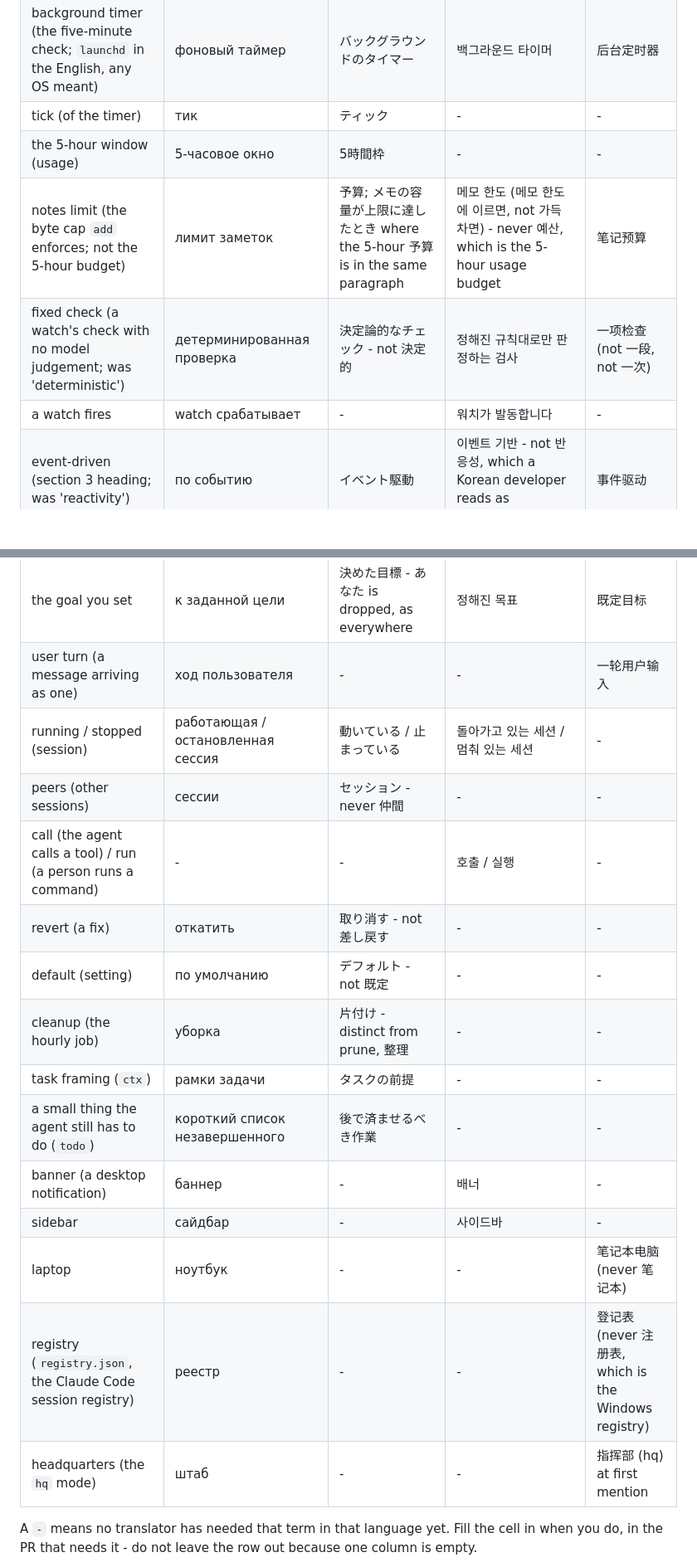
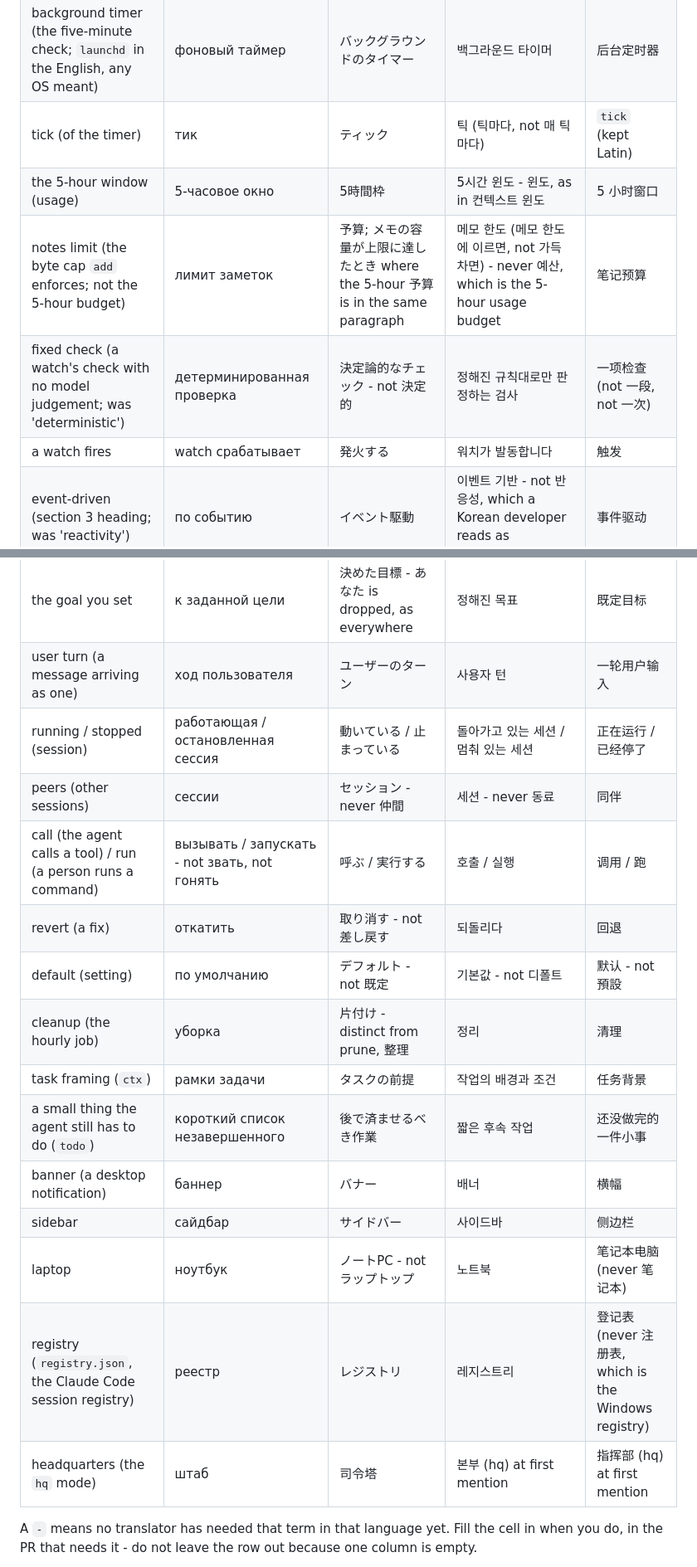
Before and after one commit to krllx/longrun, a Markdown page: docs/TRANSLATION.md, 2 parts joined by grey strips. Shown at 83% size. GitHub-like rendering; blank space fills up the shorter version.

Commit message:
TRANSLATION.md: fill the remaining glossary cells
All 35 empty cells are filled, so the table no longer has a single dash. Thirty of them were read off the translated pages, which the native reviews in #13-#16 and the syncs in #19-#22 already settled: 発火する and 触发 for a watch firing, ユーザーのターン and 사용자 턴 for a user turn, 되돌리다 and 回退 for a reverted fix, 司令塔 and 레지스트리 from the Japanese course, `tick` and 5 小时窗口 from the Chinese one.

Five ko cells had no source at all, because Korean has no course page: cheat sheet, tick, the 5-hour window, registry and hq mode. Those were put to a Korean technical writer and marked in the PR description as proposals.

Notes were added only where a wrong synonym is tempting: never 동료 for peers, not ラップトップ for laptop, not 디폴트 and not 預設 for default, and 윈도 rather than 윈도우 to match the 컨텍스트 윈도 cell above.

Co-Authored-By: Claude Opus 5 <noreply@anthropic.com>

```diff
--- a/docs/TRANSLATION.md
+++ b/docs/TRANSLATION.md
@@ -122,29 +122,29 @@ These are translated, and translated the same way every time.
 | worker (the session taking tasks) | рабочая сессия | 作業役 | 작업 세션 | 干活的会话 |
 | summariser (the model compaction uses) | суммаризатор | 要約するモデル | 요약하는 모델 | 做总结的模型 |
 | background timer (the five-minute check; `launchd` in the English, any OS meant) | фоновый таймер | バックグラウンドのタイマー | 백그라운드 타이머 | 后台定时器 |
-| tick (of the timer) | тик | ティック | - | - |
-| the 5-hour window (usage) | 5-часовое окно | 5時間枠 | - | - |
+| tick (of the timer) | тик | ティック | 틱 (틱마다, not 매 틱마다) | `tick` (kept Latin) |
+| the 5-hour window (usage) | 5-часовое окно | 5時間枠 | 5시간 윈도 - 윈도, as in 컨텍스트 윈도 | 5 小时窗口 |
 | notes limit (the byte cap `add` enforces; not the 5-hour budget) | лимит заметок | 予算; メモの容量が上限に達したとき where the 5-hour 予算 is in the same paragraph | 메모 한도 (메모 한도에 이르면, not 가득 차면) - never 예산, which is the 5-hour usage budget | 笔记预算 |
 | fixed check (a watch's check with no model judgement; was 'deterministic') | детерминированная проверка | 決定論的なチェック - not 決定的 | 정해진 규칙대로만 판정하는 검사 | 一项检查 (not 一段, not 一次) |
-| a watch fires | watch срабатывает | - | 워치가 발동합니다 | - |
+| a watch fires | watch срабатывает | 発火する | 워치가 발동합니다 | 触发 |
 | event-driven (section 3 heading; was 'reactivity') | по событию | イベント駆動 | 이벤트 기반 - not 반응성, which a Korean developer reads as responsiveness | 事件驱动 |
 | autonomy you switch on (section 4 heading; was 'selective autonomy') | самостоятельность, которую включаете вы | オンにして初めて働く自律 | 켜야 동작하는 자율성 | 有限度的自治 |
 | control (stays with the human; was 'the levers') | управление остается у человека | 主導権 | 제어권 | 控制权 - 开关 reads as a physical switch |
 | the goal you set | к заданной цели | 決めた目標 - あなた is dropped, as everywhere | 정해진 목표 | 既定目标 |
-| user turn (a message arriving as one) | ход пользователя | - | - | 一轮用户输入 |
-| running / stopped (session) | работающая / остановленная сессия | 動いている / 止まっている | 돌아가고 있는 세션 / 멈춰 있는 세션 | - |
-| peers (other sessions) | сессии | セッション - never 仲間 | - | - |
-| call (the agent calls a tool) / run (a person runs a command) | - | - | 호출 / 실행 | - |
-| revert (a fix) | откатить | 取り消す - not 差し戻す | - | - |
-| default (setting) | по умолчанию | デフォルト - not 既定 | - | - |
-| cleanup (the hourly job) | уборка | 片付け - distinct from prune, 整理 | - | - |
-| task framing (`ctx`) | рамки задачи | タスクの前提 | - | - |
-| a small thing the agent still has to do (`todo`) | короткий список незавершенного | 後で済ませるべき作業 | - | - |
-| banner (a desktop notification) | баннер | - | 배너 | - |
-| sidebar | сайдбар | - | 사이드바 | - |
-| laptop | ноутбук | - | - | 笔记本电脑 (never 笔记本) |
-| registry (`registry.json`, the Claude Code session registry) | реестр | - | - | 登记表 (never 注册表, which is the Windows registry) |
-| headquarters (the `hq` mode) | штаб | - | - | 指挥部 (hq) at first mention |
+| user turn (a message arriving as one) | ход пользователя | ユーザーのターン | 사용자 턴 | 一轮用户输入 |
+| running / stopped (session) | работающая / остановленная сессия | 動いている / 止まっている | 돌아가고 있는 세션 / 멈춰 있는 세션 | 正在运行 / 已经停了 |
+| peers (other sessions) | сессии | セッション - never 仲間 | 세션 - never 동료 | 同伴 |
+| call (the agent calls a tool) / run (a person runs a command) | вызывать / запускать - not звать, not гонять | 呼ぶ / 実行する | 호출 / 실행 | 调用 / 跑 |
+| revert (a fix) | откатить | 取り消す - not 差し戻す | 되돌리다 | 回退 |
+| default (setting) | по умолчанию | デフォルト - not 既定 | 기본값 - not 디폴트 | 默认 - not 預設 |
+| cleanup (the hourly job) | уборка | 片付け - distinct from prune, 整理 | 정리 | 清理 |
+| task framing (`ctx`) | рамки задачи | タスクの前提 | 작업의 배경과 조건 | 任务背景 |
+| a small thing the agent still has to do (`todo`) | короткий список незавершенного | 後で済ませるべき作業 | 짧은 후속 작업 | 还没做完的一件小事 |
+| banner (a desktop notification) | баннер | バナー | 배너 | 横幅 |
+| sidebar | сайдбар | サイドバー | 사이드바 | 侧边栏 |
+| laptop | ноутбук | ノートPC - not ラップトップ | 노트북 | 笔记本电脑 (never 笔记本) |
+| registry (`registry.json`, the Claude Code session registry) | реестр | レジストリ | 레지스트리 | 登记表 (never 注册表, which is the Windows registry) |
+| headquarters (the `hq` mode) | штаб | 司令塔 | 본부 (hq) at first mention | 指挥部 (hq) at first mention |
 
 A `-` means no translator has needed that term in that language yet. Fill the cell in when
 you do, in the PR that needs it - do not leave the row out because one column is empty.
```
Also changed, not shown: other parts of docs/TRANSLATION.md (+1 -1 lines).
